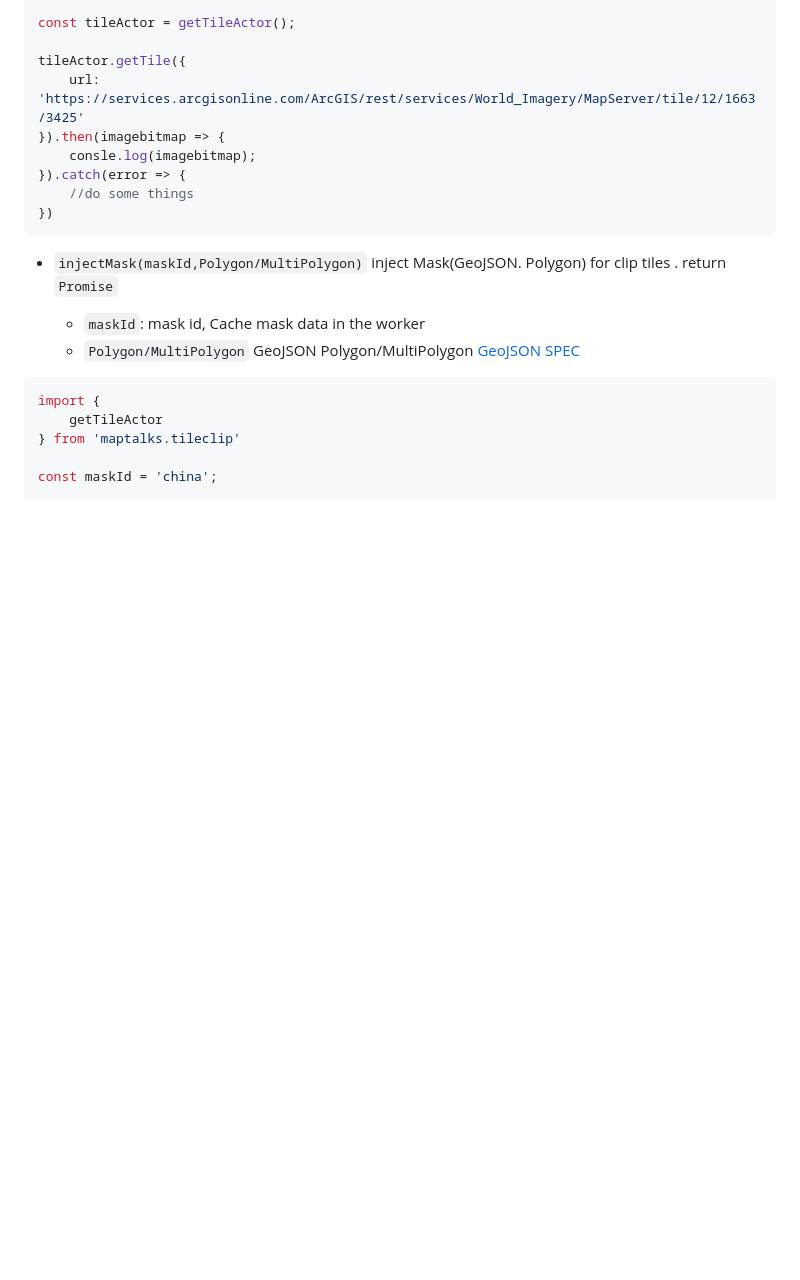
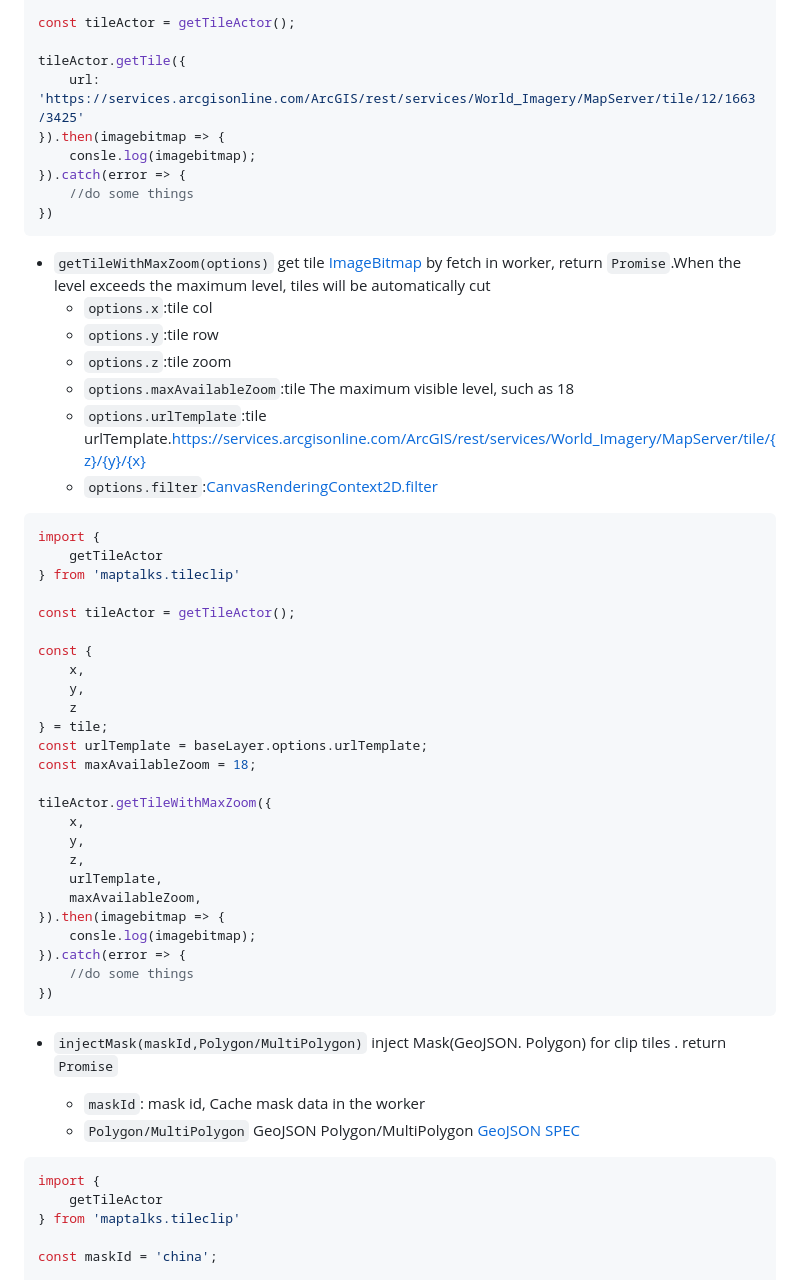
Before and after one commit to deyihu/maptalks.tileclip, a Markdown page: README.md, the part around the change. Rendered like a GitHub page; blank space fills up the shorter version.

Commit message:
update readme api

````diff
--- a/README.md
+++ b/README.md
@@ -83,6 +83,42 @@ const tileActor = getTileActor();
 
 tileActor.getTile({
     url: 'https://services.arcgisonline.com/ArcGIS/rest/services/World_Imagery/MapServer/tile/12/1663/3425'
+}).then(imagebitmap => {
+    consle.log(imagebitmap);
+}).catch(error => {
+    //do some things
+})
+```
+
+* `getTileWithMaxZoom(options)` get tile [ImageBitmap](https://developer.mozilla.org/zh-CN/docs/Web/API/ImageBitmap) by fetch in worker, return `Promise`.When the level exceeds the maximum level, tiles will be automatically cut
+  + `options.x`:tile col
+  + `options.y`:tile row
+  + `options.z`:tile zoom
+  + `options.maxAvailableZoom`:tile The maximum visible level, such as 18
+  + `options.urlTemplate`:tile urlTemplate.https://services.arcgisonline.com/ArcGIS/rest/services/World_Imagery/MapServer/tile/{z}/{y}/{x}
+  + `options.filter`:[CanvasRenderingContext2D.filter](https://mdn.org.cn/en-US/docs/Web/API/CanvasRenderingContext2D/filter)
+
+```js
+import {
+    getTileActor
+} from 'maptalks.tileclip'
+
+const tileActor = getTileActor();
+
+const {
+    x,
+    y,
+    z
+} = tile;
+const urlTemplate = baseLayer.options.urlTemplate;
+const maxAvailableZoom = 18;
+
+tileActor.getTileWithMaxZoom({
+    x,
+    y,
+    z,
+    urlTemplate,
+    maxAvailableZoom,
 }).then(imagebitmap => {
     consle.log(imagebitmap);
 }).catch(error => {
````
